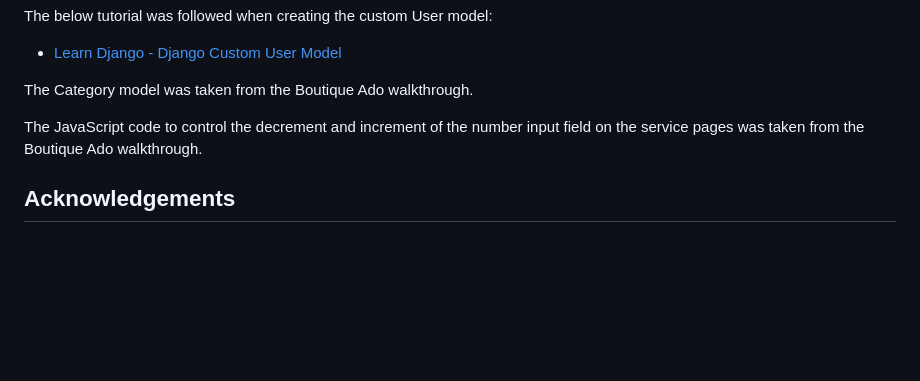
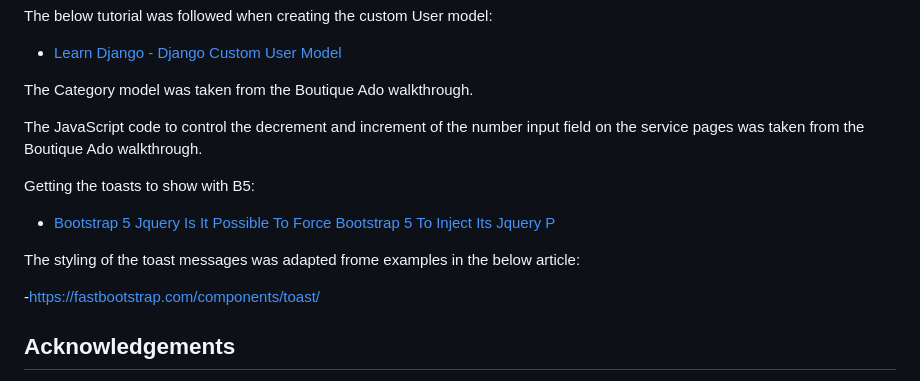
Before and after one commit to simonhw/gardening-services, a Markdown page: README.md, the part around the change. Rendered like a GitHub page; blank space fills up the shorter version.

Commit message:
Docs: Update code used section of README.

```diff
--- a/README.md
+++ b/README.md
@@ -614,6 +614,13 @@ The below tutorial was followed when creating the custom User model:
 
 The JavaScript code to control the decrement and increment of the number input field on the service pages was taken from the Boutique Ado walkthrough.
 
+Getting the toasts to show with B5:
+
+- [Bootstrap 5 Jquery Is It Possible To Force Bootstrap 5 To Inject Its Jquery P](https://stackoverflow.com/questions/67953465/bootstrap-5-jquery-is-it-possible-to-force-bootstrap-5-to-inject-its-jquery-p)
+
+The styling of the toast messages was adapted frome examples in the below article:
+
+-[https://fastbootstrap.com/components/toast/](https://fastbootstrap.com/components/toast/)
 
 ## Acknowledgements
 - [Creating Your First README - Kera Cudmore](https://github.com/kera-cudmore/readme-examples)
```
